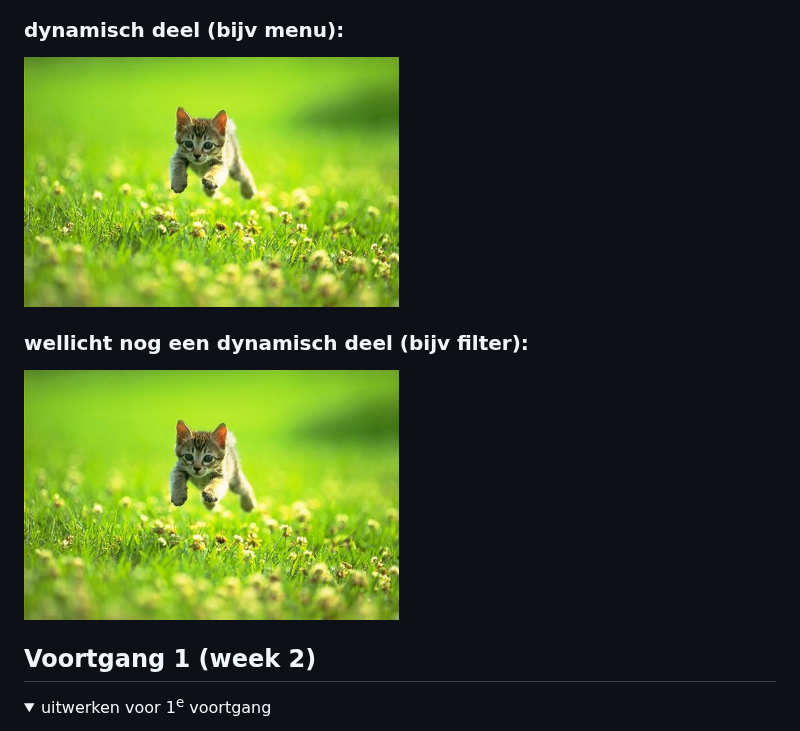
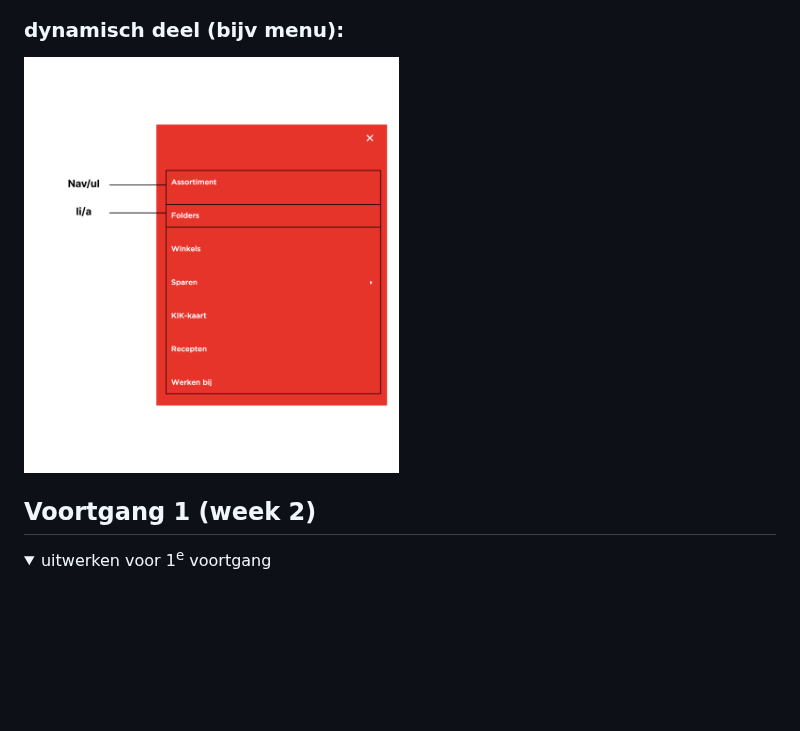
Before and after one commit to Timdenbrav/blokwebvomar, a Markdown page: README.md, the part around one of its changes. Rendered like a GitHub page; folded sections open; blank space fills up the shorter version.

```diff
--- a/README.md
+++ b/README.md
@@ -72,9 +72,6 @@ Nb. Door *open* toe te voegen aan een *details* element kun je deze standaard op
 
   ### dynamisch deel (bijv menu):
-  <img src="readme-images/dummy-plaatje.jpg" width="375px" alt="breakdown van een dynamisch deel">
-
-  ### wellicht nog een dynamisch deel (bijv filter):
-  <img src="readme-images/dummy-plaatje.jpg" width="375px" alt="breakdown van nog een dynamisch deel">
+  <img src="readme-images/menuschets.png" width="375px" alt="breakdown van een dynamisch deel, het menu">
 
 </details>
 
```
Also changed, not shown: other parts of README.md (+1 -1 lines).
